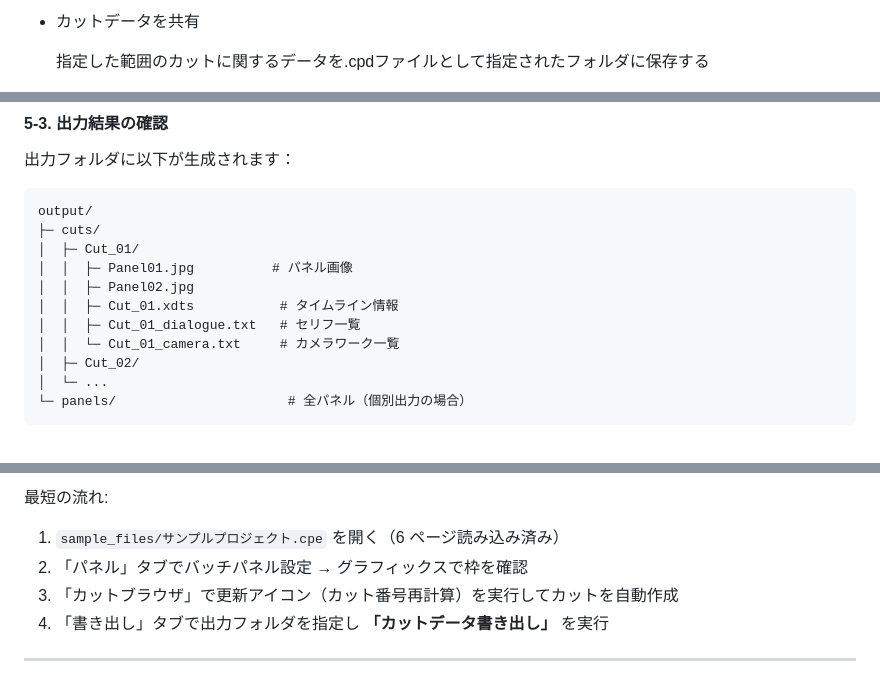
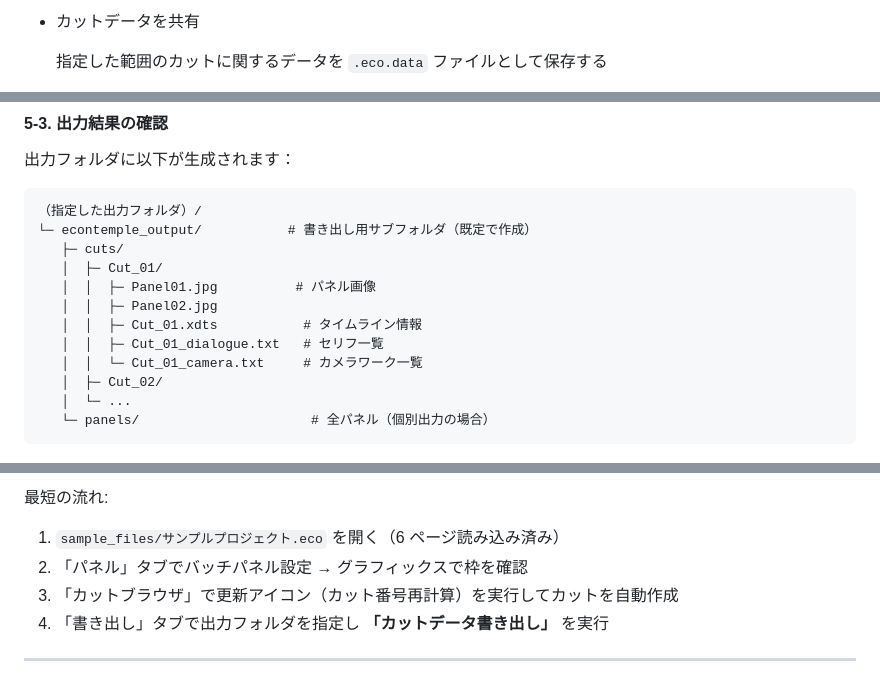
Before and after one commit to animtools/EconTemple, a Markdown page: QUICKSTART.md, 3 parts joined by grey strips. Rendered like a GitHub page.

````diff
--- a/QUICKSTART.md
+++ b/QUICKSTART.md
@@ -475,4 +499,4 @@ PDFファイルのコンテを読み込むこともできます。
 - カットデータを共有
 
-  指定した範囲のカットに関するデータを.cpdファイルとして指定されたフォルダに保存する
+  指定した範囲のカットに関するデータを `.eco.data` ファイルとして保存する
 
@@ -483,17 +511,18 @@ PDFファイルのコンテを読み込むこともできます。
 出力フォルダに以下が生成されます：
 
 ```ex
-output/
-├─ cuts/
-│  ├─ Cut_01/
-│  │  ├─ Panel01.jpg          # パネル画像
-│  │  ├─ Panel02.jpg
-│  │  ├─ Cut_01.xdts           # タイムライン情報
-│  │  ├─ Cut_01_dialogue.txt   # セリフ一覧
-│  │  └─ Cut_01_camera.txt     # カメラワーク一覧
-│  ├─ Cut_02/
-│  └─ ...
-└─ panels/                      # 全パネル（個別出力の場合）
+（指定した出力フォルダ）/
+└─ econtemple_output/           # 書き出し用サブフォルダ（既定で作成）
+   ├─ cuts/
+   │  ├─ Cut_01/
+   │  │  ├─ Panel01.jpg          # パネル画像
+   │  │  ├─ Panel02.jpg
+   │  │  ├─ Cut_01.xdts           # タイムライン情報
+   │  │  ├─ Cut_01_dialogue.txt   # セリフ一覧
+   │  │  └─ Cut_01_camera.txt     # カメラワーク一覧
+   │  ├─ Cut_02/
+   │  └─ ...
+   └─ panels/                      # 全パネル（個別出力の場合）
 ```
 
 ![出力フォルダの構造](screenshots/step5_output_folder.jpg)
@@ -770,6 +817,6 @@ output/
 最短の流れ:
 
-1. `sample_files/サンプルプロジェクト.cpe` を開く（6 ページ読み込み済み）
+1. `sample_files/サンプルプロジェクト.eco` を開く（6 ページ読み込み済み）
 2. 「パネル」タブでバッチパネル設定 → グラフィックスで枠を確認
 3. 「カットブラウザ」で更新アイコン（カット番号再計算）を実行してカットを自動作成
 4. 「書き出し」タブで出力フォルダを指定し **「カットデータ書き出し」** を実行
````
Also changed, not shown: other parts of QUICKSTART.md (+55 -9 lines), SAMPLE_WALKTHROUGH.md (+8 -8 lines), USER_GUIDE.md (+1 -1 lines).
